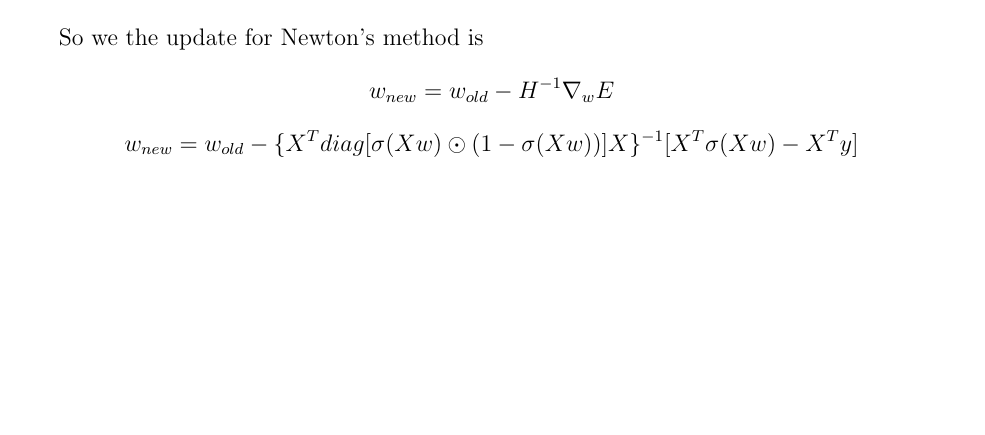
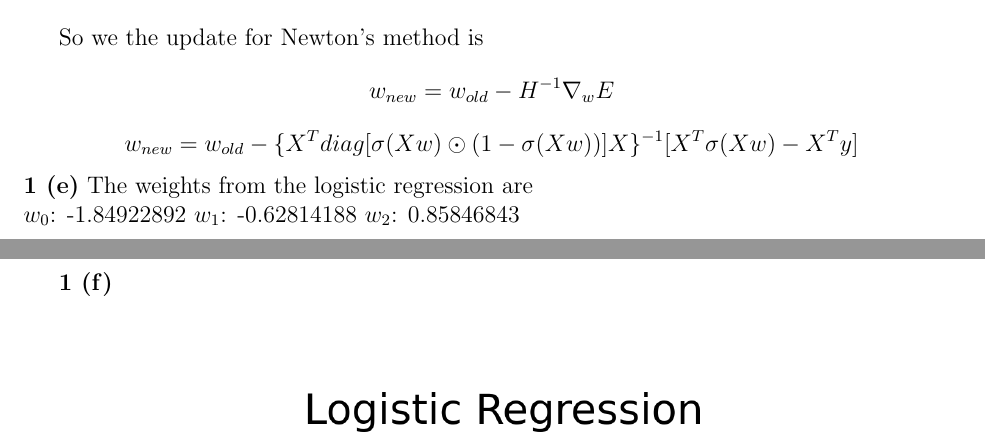
Before and after one commit to andrmayo/eecs545_hw2, a LaTeX problem sheet (hw2_writeup.tex): part of page 2 of 2 before the commit and two parts of pages 2 and 3 of 3 after it, the two joined at a grey line, cut so that both start at the same text, the shorter picture padded with empty space. Compiled offline with pdfLaTeX.

Commit message:
done with part 1

```diff
--- a/hw2_writeup.tex
+++ b/hw2_writeup.tex
@@ -108,3 +108,7 @@ So we the update for Newton's method is
 \[
   w_{new} = w_{old} - \{X^T diag[ \sigma(Xw) \odot (1 - \sigma(Xw)) ] X \}^{-1} [ X^T \sigma(Xw) - X^T y ]
 \]
+\textbf{1 (e)} The weights from the logistic regression are \\
+$ w_0 $: -1.84922892 $ w_1 $: -0.62814188 $ w_2 $: 0.85846843
+\newpage
+\textbf{1 (f)}
```
Also changed, not shown: hw2_rev1.pdf (deleted), hw2_rev2.pdf (added), hw2_writeup.pdf, hw2_writeup.tex (4 more changed lines), 3 other files.
